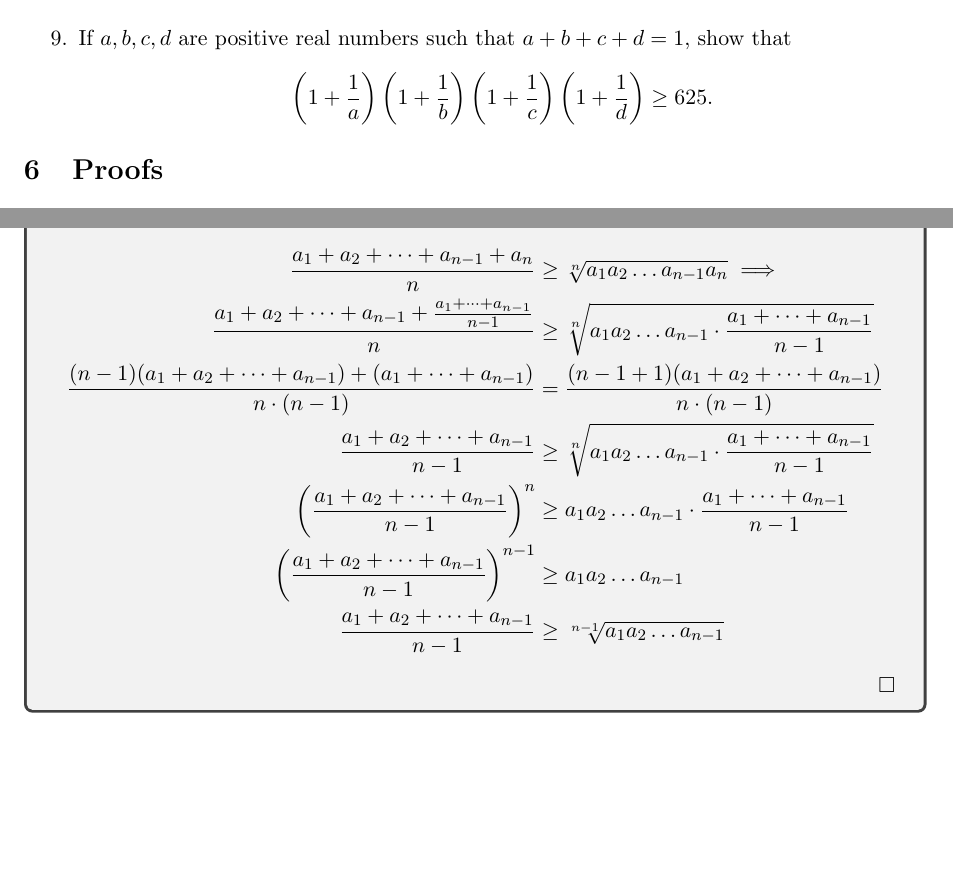
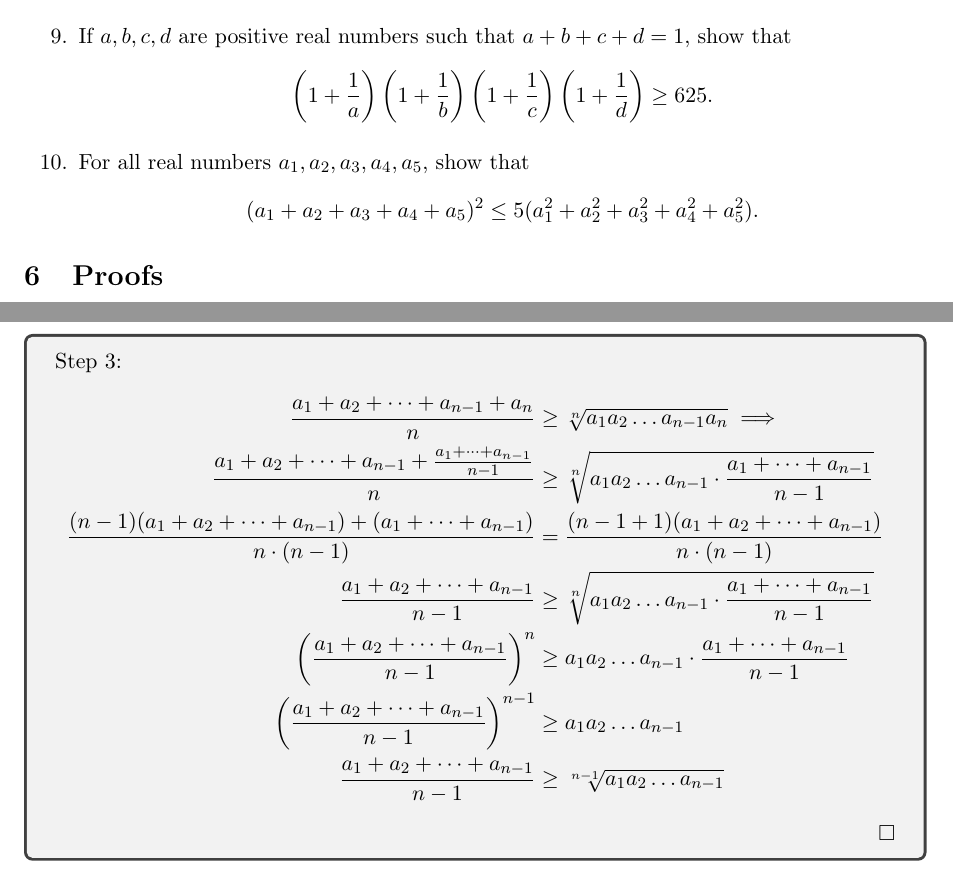
Before and after one commit to abrormaksudov/InequalitiesNotes, a LaTeX document (main.tex): two parts of pages 15 and 17 of 17, joined at a grey line, cut so that both start at the same text, the shorter picture padded with empty space. Compiled offline with pdfLaTeX.

Commit message:
selected problems #10

```diff
--- a/main.tex
+++ b/main.tex
@@ -692,6 +692,10 @@ The purpose of these notes is to expose learners to all main inequalities that o
         \[
         \left(1+\frac{1}{a}\right) \left(1+\frac{1}{b}\right) \left(1+\frac{1}{c}\right) \left(1+\frac{1}{d}\right) \geq 625.
         \]
+        \item For all real numbers $a_1, a_2, a_3, a_4, a_5$, show that
+        \[
+        (a_1 + a_2 + a_3 + a_4 + a_5)^2 \leq 5 (a_1^2 + a_2^2 + a_3^2 + a_4^2 + a_5^2).
+        \]
     \end{enumerate}
 \end{center}
 
```
Also changed, not shown: InequalitiesNotes.pdf.
